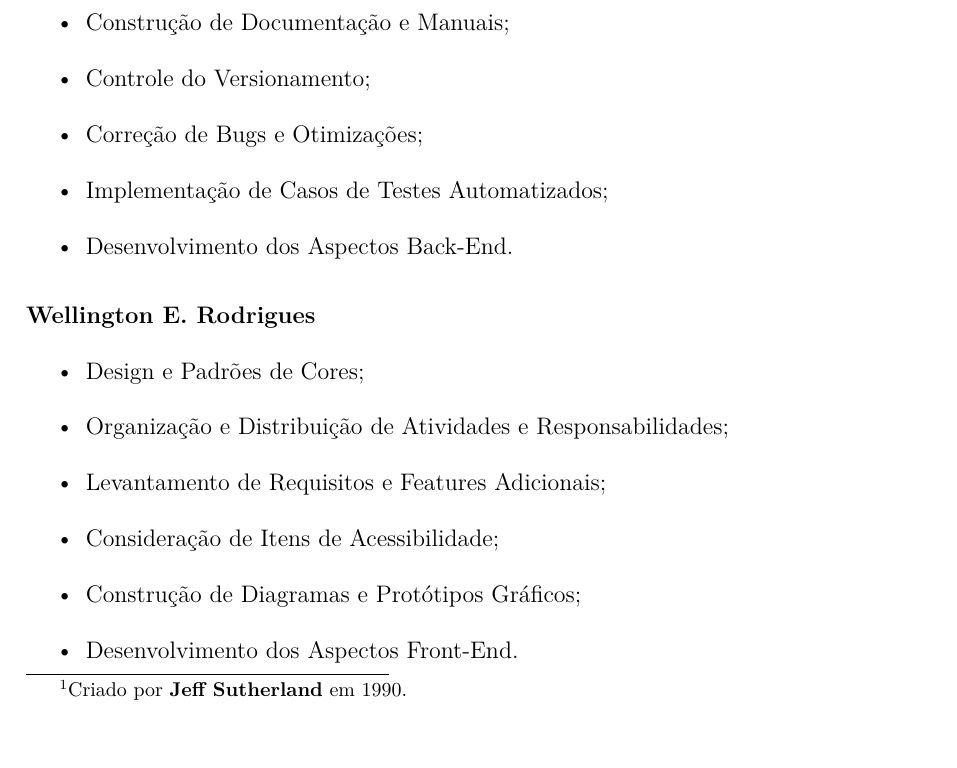
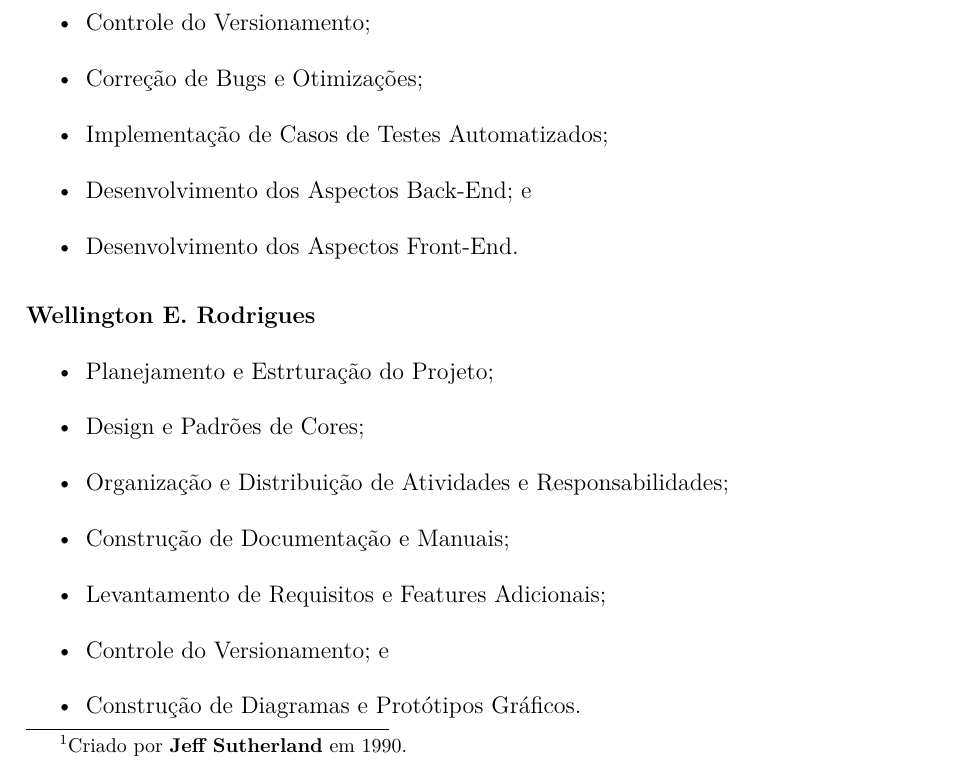
Before and after one commit to kenielf/neotasker, a LaTeX document (docs/documentation.tex): part of page 7 of 33, cut so that both start at the same text, the shorter picture padded with empty space. Compiled offline with XeLaTeX.

Commit message:
Organization of responsibilities

```diff
--- a/docs/documentation.tex
+++ b/docs/documentation.tex
@@ -154,21 +154,23 @@ O projeto consta com dois membros, portanto, as atividades estão substituídas
 \paragraph{Chrystian M. Franklin}
 \begin{itemize}
     	\item Planejamento e Estruturação do Projeto;
-    \item Construção de Documentação e Manuais;
     	\item Controle do Versionamento;
     	\item Correção de Bugs e Otimizações;
     	\item Implementação de Casos de Testes Automatizados;
-    \item Desenvolvimento dos Aspectos Back-End.
+    	\item Desenvolvimento dos Aspectos Back-End; e
+    	\item Desenvolvimento dos Aspectos Front-End.
 \end{itemize}
 
 \paragraph{Wellington E. Rodrigues}
 \begin{itemize}
+	\item Planejamento e Estrturação do Projeto;
     	\item Design e Padrões de Cores;
     	\item Organização e Distribuição de Atividades e Responsabilidades;
+    	\item Construção de Documentação e Manuais;
    	\item Levantamento de Requisitos e Features Adicionais;
-    \item Consideração de Itens de Acessibilidade;
-    \item Construção de Diagramas e Protótipos Gráficos;
-    \item Desenvolvimento dos Aspectos Front-End.
+    	\item Controle do Versionamento; e
+    	\item Construção de Diagramas e Protótipos Gráficos.
+
 \end{itemize}
 
 % --- Segment: Requirements ---
```
Lines whose indentation alone changed are shown as unchanged.
